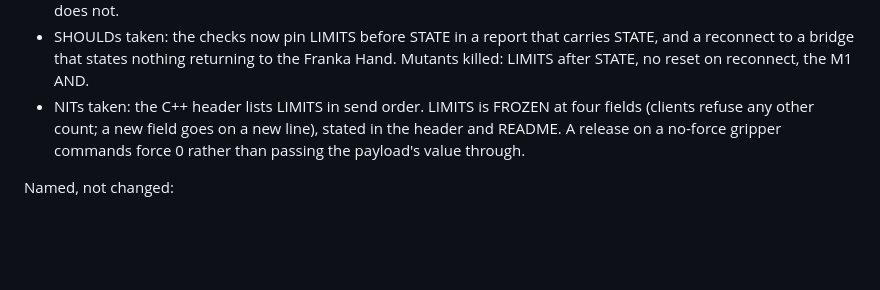
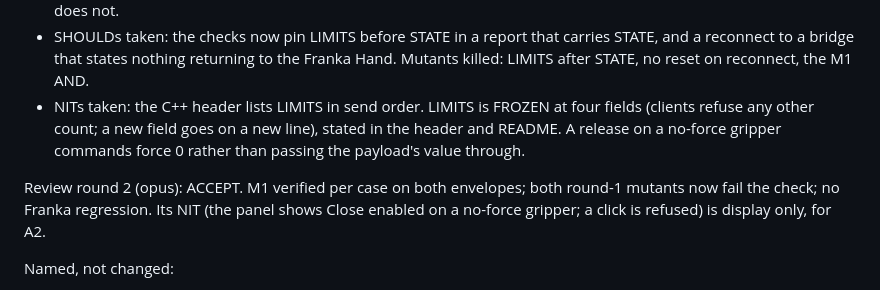
Before and after one commit to Akiyama827/gello-to-arm_control, a Markdown page: docs/history/2026-10-09-hand-limits.md, the part around the change. GitHub-like rendering; blank space fills up the shorter version.

Commit message:
hand limits: review round 2 ACCEPT
Co-Authored-By: Claude Opus 5.5 <noreply@anthropic.com>
Claude-Session: https://claude.ai/code/session_01BTGjgBfYp72JgRmR73mgeq

```diff
--- a/docs/history/2026-10-09-hand-limits.md
+++ b/docs/history/2026-10-09-hand-limits.md
@@ -40,6 +40,9 @@ Review round 1 (opus): BLOCK, one MUST, fixed:
   a new field goes on a new line), stated in the header and README. A release on a no-force gripper commands force 0
   rather than passing the payload's value through.
 
+Review round 2 (opus): ACCEPT. M1 verified per case on both envelopes; both round-1 mutants now fail the check; no Franka
+regression. Its NIT (the panel shows Close enabled on a no-force gripper; a click is refused) is display only, for A2.
+
 Named, not changed:
 * `HandGraspFsm.__init__` and `HandPanel.__init__` resolve the configured defaults against the Franka Hand before any
   LIMITS arrives. A DM config with `open_width_m`/`grasp_width_m` above 0.08 would raise at startup. That belongs to the DM
```
